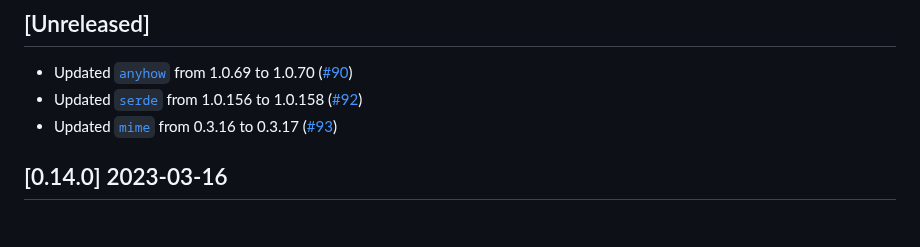
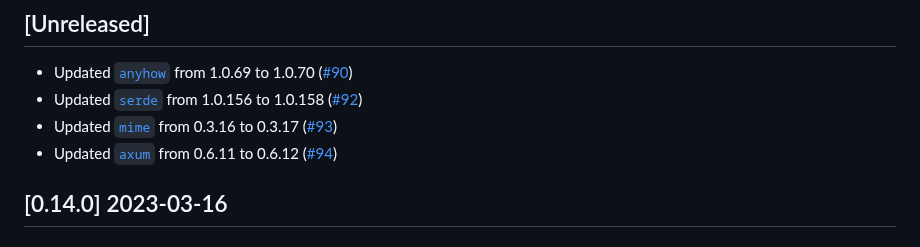
Before and after one commit to vbrandl/petnames-generator, a Markdown page: CHANGELOG.md, the part around one of its changes. Drawn GitHub-style.

Commit message:
Update changelog

```diff
--- a/CHANGELOG.md
+++ b/CHANGELOG.md
@@ -8,6 +8,7 @@ and this project adheres to [Semantic Versioning](https://semver.org/spec/v2.0.0
 * Updated [`anyhow`](https://github.com/dtolnay/anyhow) from 1.0.69 to 1.0.70 ([#90])
 * Updated [`serde`](https://github.com/serde-rs/serde) from 1.0.156 to 1.0.158 ([#92])
 * Updated [`mime`](https://github.com/hyperium/mime) from 0.3.16 to 0.3.17 ([#93])
+* Updated [`axum`](https://github.com/tokio-rs/axum) from 0.6.11 to 0.6.12 ([#94])
 
 [#90]: https://github.com/vbrandl/petnames-generator/pull/90
 [#92]: https://github.com/vbrandl/petnames-generator/pull/92
```
Also changed, not shown: other parts of CHANGELOG.md (+1 -0 lines).
